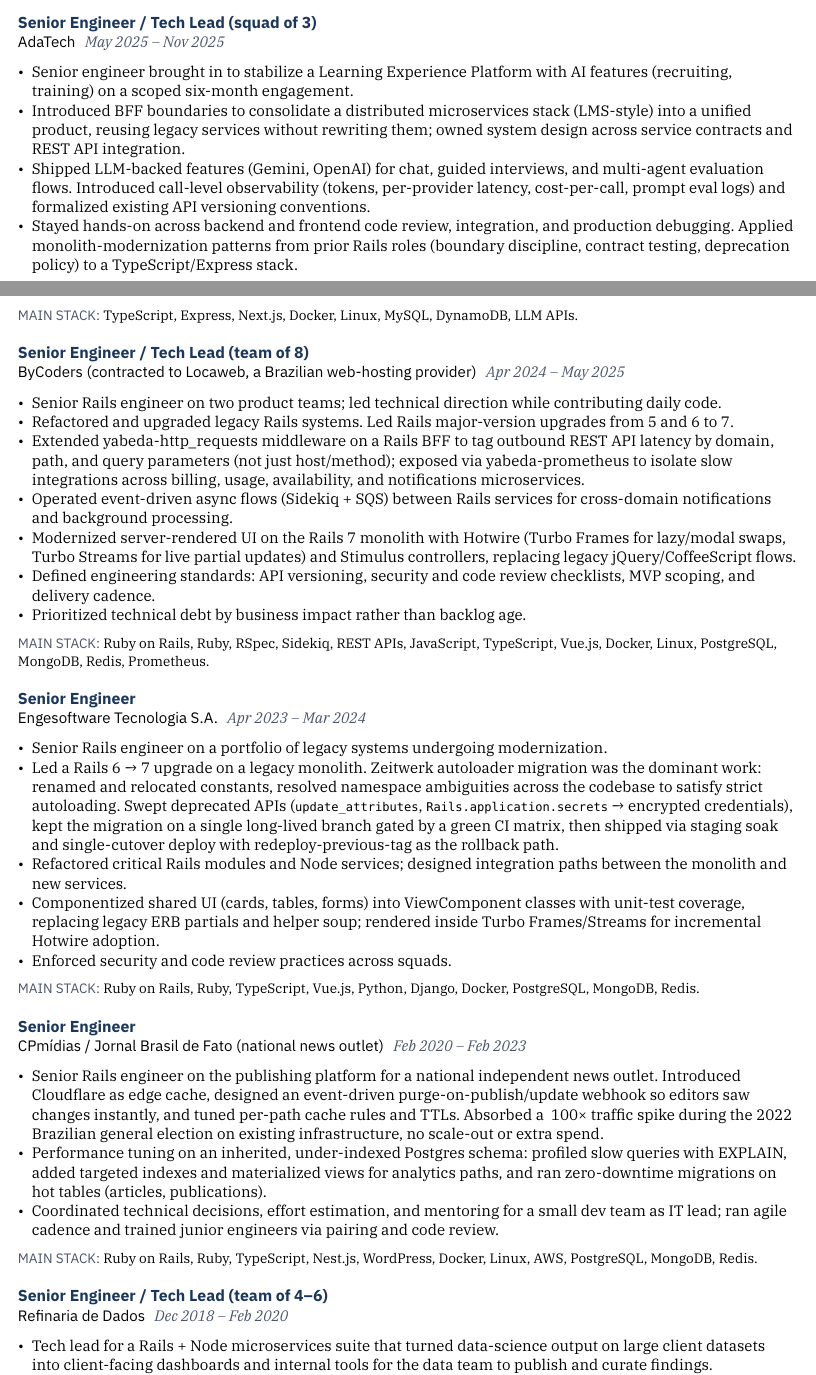
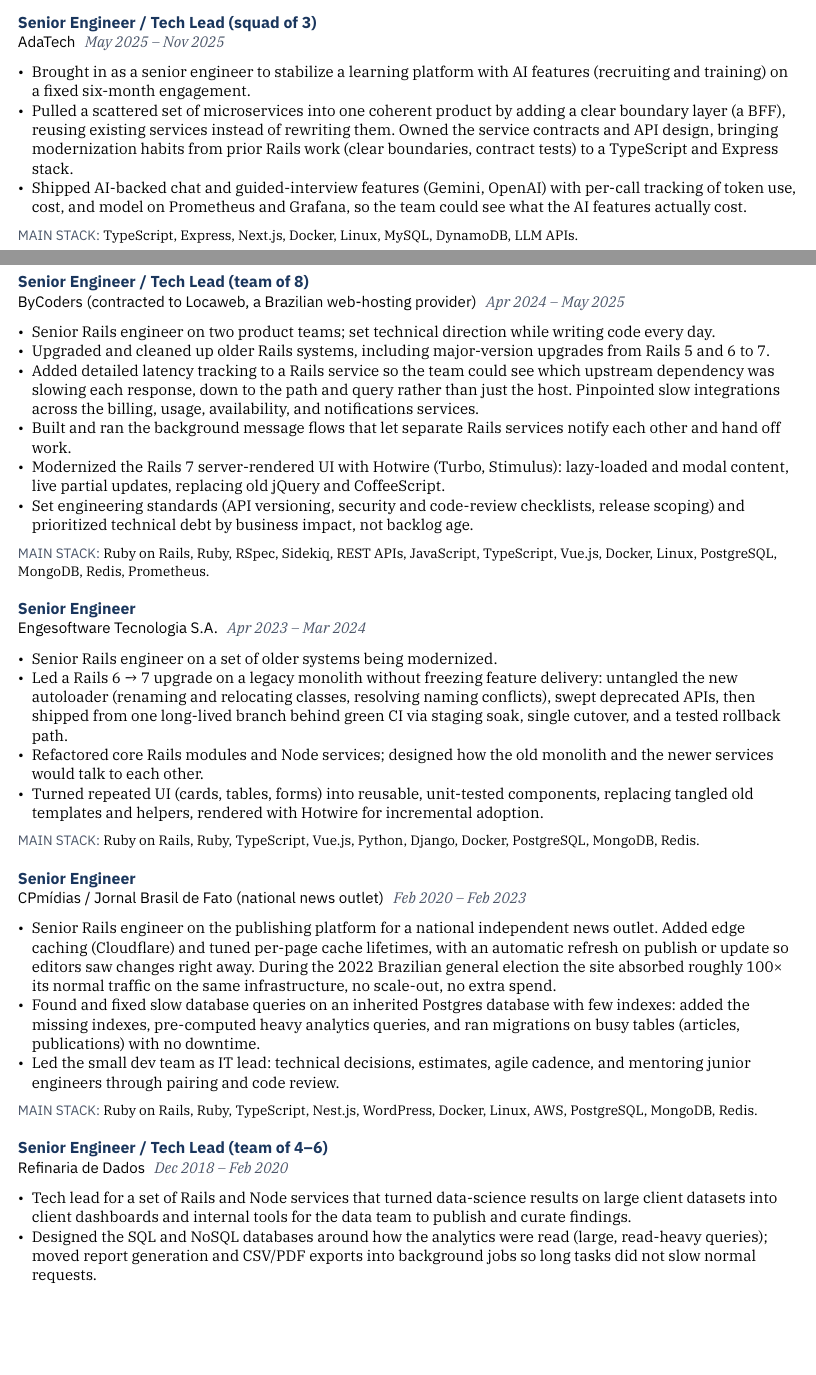
Before and after one commit to eugeniojimenes/eugenio-resume, a Typst document (resume.typ): two parts of pages 1 and 2 of 3, joined at a grey line, cut so that both start at the same text, the shorter picture padded with empty space. Compiled offline with Typst 0.15.

Commit message:
feat: less technical version
- replace dense jargon with plain narrative across summary and all
roles
 - cut weakest bullet per role; condense Engesoftware upgrade to one
line
 - keep KEYWORDS block and #stack lines untouched as ATS anchors

```diff
--- a/resume.typ
+++ b/resume.typ
@@ -105,38 +107,38 @@
 #section[Professional Experience]
 
 #role[Senior Engineer / Tech Lead (squad of 3)][AdaTech][May 2025 – Nov 2025]
-- Senior engineer brought in to stabilize a Learning Experience Platform with AI features (recruiting, training) on a scoped six-month engagement.
-- Introduced BFF boundaries to consolidate a distributed microservices stack (LMS-style) into a unified product, reusing legacy services without rewriting them; owned system design across service contracts and REST API integration.
-- Shipped LLM-backed features (Gemini, OpenAI) for chat, guided interviews, and multi-agent evaluation flows. Introduced call-level observability (tokens, per-provider latency, cost-per-call, prompt eval logs) and formalized existing API versioning conventions.
-- Stayed hands-on across backend and frontend code review, integration, and production debugging. Applied monolith-modernization patterns from prior Rails roles (boundary discipline, contract testing, deprecation policy) to a TypeScript/Express stack.
+- Brought in as a senior engineer to stabilize a learning platform with AI features (recruiting and training) on a fixed six-month engagement.
+- Pulled a scattered set of microservices into one coherent product by adding a clear boundary layer (a BFF), reusing existing services instead of rewriting them. Owned the service contracts and API design, bringing modernization habits from prior Rails work (clear boundaries, contract tests) to a TypeScript and Express stack.
+- Shipped AI-backed chat and guided-interview features (Gemini, OpenAI) with per-call tracking of token use, cost, and model on Prometheus and Grafana, so the team could see what the AI features actually cost.
 #stack[TypeScript, Express, Next.js, Docker, Linux, MySQL, DynamoDB, LLM APIs.]
 
 #v(0.6em)
 #role[Senior Engineer / Tech Lead (team of 8)][ByCoders (contracted to Locaweb, a Brazilian web-hosting provider)][Apr 2024 – May 2025]
-- Senior Rails engineer on two product teams; led technical direction while contributing daily code.
-- Refactored and upgraded legacy Rails systems. Led Rails major-version upgrades from 5 and 6 to 7.
-- Extended yabeda-http_requests middleware on a Rails BFF to tag outbound REST API latency by domain, path, and query parameters (not just host/method); exposed via yabeda-prometheus to isolate slow integrations across billing, usage, availability, and notifications microservices.
-- Operated event-driven async flows (Sidekiq + SQS) between Rails services for cross-domain notifications and background processing.
-- Modernized server-rendered UI on the Rails 7 monolith with Hotwire (Turbo Frames for lazy/modal swaps, Turbo Streams for live partial updates) and Stimulus controllers, replacing legacy jQuery/CoffeeScript flows.
-- Defined engineering standards: API versioning, security and code review checklists, MVP scoping, and delivery cadence.
-- Prioritized technical debt by business impact rather than backlog age.
+- Senior Rails engineer on two product teams; set technical direction while writing code every day.
+- Upgraded and cleaned up older Rails systems, including major-version upgrades from Rails 5 and 6 to 7.
+- Added detailed latency tracking to a Rails service so the team could see which upstream dependency was slowing each response, down to the path and query rather than just the host. Pinpointed slow integrations across the billing, usage, availability, and notifications services.
+- Built and ran the background message flows that let separate Rails services notify each other and hand off work.
+- Modernized the Rails 7 server-rendered UI with Hotwire (Turbo, Stimulus): lazy-loaded and modal content, live partial updates, replacing old jQuery and CoffeeScript.
+- Set engineering standards (API versioning, security and code-review checklists, release scoping) and prioritized technical debt by business impact, not backlog age.
 #stack[Ruby on Rails, Ruby, RSpec, Sidekiq, REST APIs, JavaScript, TypeScript, Vue.js, Docker, Linux, PostgreSQL, MongoDB, Redis, Prometheus.]
 
 #v(0.6em)
 #role[Senior Engineer][Engesoftware Tecnologia S.A.][Apr 2023 – Mar 2024]
-- Senior Rails engineer on a portfolio of legacy systems undergoing modernization.
-- Led a Rails 6 → 7 upgrade on a legacy monolith. Zeitwerk autoloader migration was the dominant work: renamed and relocated constants, resolved namespace ambiguities across the codebase to satisfy strict autoloading. Swept deprecated APIs (`update_attributes`, `Rails.application.secrets` → encrypted credentials), kept the migration on a single long-lived branch gated by a green CI matrix, then shipped via staging soak and single-cutover deploy with redeploy-previous-tag as the rollback path.
-- Refactored critical Rails modules and Node services; designed integration paths between the monolith and new services.
-- Componentized shared UI (cards, tables, forms) into ViewComponent classes with unit-test coverage, replacing legacy ERB partials and helper soup; rendered inside Turbo Frames/Streams for incremental Hotwire adoption.
-- Enforced security and code review practices across squads.
+- Senior Rails engineer on a set of older systems being modernized.
+- Led a Rails 6 → 7 upgrade on a legacy monolith without freezing feature delivery: untangled the new autoloader (renaming and relocating classes, resolving naming conflicts), swept deprecated APIs, then shipped from one long-lived branch behind green CI via staging soak, single cutover, and a tested rollback path.
+- Refactored core Rails modules and Node services; designed how the old monolith and the newer services would talk to each other.
+- Turned repeated UI (cards, tables, forms) into reusable, unit-tested components, replacing tangled old templates and helpers, rendered with Hotwire for incremental adoption.
 #stack[Ruby on Rails, Ruby, TypeScript, Vue.js, Python, Django, Docker, PostgreSQL, MongoDB, Redis.]
 
 #v(0.6em)
 #role[Senior Engineer][CPmídias / Jornal Brasil de Fato (national news outlet)][Feb 2020 – Feb 2023]
-- Senior Rails engineer on the publishing platform for a national independent news outlet. Introduced Cloudflare as edge cache, designed an event-driven purge-on-publish/update webhook so editors saw changes instantly, and tuned per-path cache rules and TTLs. Absorbed a ~100× traffic spike during the 2022 Brazilian general election on existing infrastructure, no scale-out or extra spend.
-- Performance tuning on an inherited, under-indexed Postgres schema: profiled slow queries with EXPLAIN, added targeted indexes and materialized views for analytics paths, and ran zero-downtime migrations on hot tables (articles, publications).
-- Coordinated technical decisions, effort estimation, and mentoring for a small dev team as IT lead; ran agile cadence and trained junior engineers via pairing and code review.
+- Senior Rails engineer on the publishing platform for a national independent news outlet. Added edge caching (Cloudflare) and tuned per-page cache lifetimes, with an automatic refresh on publish or update so editors saw changes right away. During the 2022 Brazilian general election the site absorbed roughly 100× its normal traffic on the same infrastructure, no scale-out, no extra spend.
+- Found and fixed slow database queries on an inherited Postgres database with few indexes: added the missing indexes, pre-computed heavy analytics queries, and ran migrations on busy tables (articles, publications) with no downtime.
+- Led the small dev team as IT lead: technical decisions, estimates, agile cadence, and mentoring junior engineers through pairing and code review.
 #stack[Ruby on Rails, Ruby, TypeScript, Nest.js, WordPress, Docker, Linux, AWS, PostgreSQL, MongoDB, Redis.]
 
 #v(0.6em)
 #role[Senior Engineer / Tech Lead (team of 4–6)][Refinaria de Dados][Dec 2018 – Feb 2020]
+- Tech lead for a set of Rails and Node services that turned data-science results on large client datasets into client dashboards and internal tools for the data team to publish and curate findings.
+- Designed the SQL and NoSQL databases around how the analytics were read (large, read-heavy queries); moved report generation and CSV/PDF exports into background jobs so long tasks did not slow normal requests.
+- Owned the AWS infrastructure end to end (EC2, RDS Postgres, S3, Route 53) and the production on-call rotation; first responder for incidents across the Rails apps, Node services, and data pipelines.
@@ -148,9 +146,8 @@
 
 #v(0.6em)
 #role[Full Stack Developer][Minerva Aplicativos][May 2017 – Nov 2018]
-- Full-stack development on Rails monoliths and REST APIs with SPA frontends; participated in code review across squads.
-- AWS administration: EC2, RDS, S3, Cognito, IAM, Route 53.
-- Technical briefing: feasibility, security recommendations, MVP scoping, and delivery planning.
+- Full-stack work on Rails apps and REST APIs with single-page frontends; AWS administration (EC2, RDS, S3, Cognito, IAM, Route 53); code review across teams.
+- Technical briefing for clients: feasibility, security recommendations, release scoping, and delivery planning.
 #stack[Ruby on Rails, Ruby, JavaScript, Python, Django, WordPress, Docker, AWS, PostgreSQL, Redis.]
 
 // ---- education ----------------------------------------------------
```
Also changed, not shown: resume.typ (14 more changed lines).
